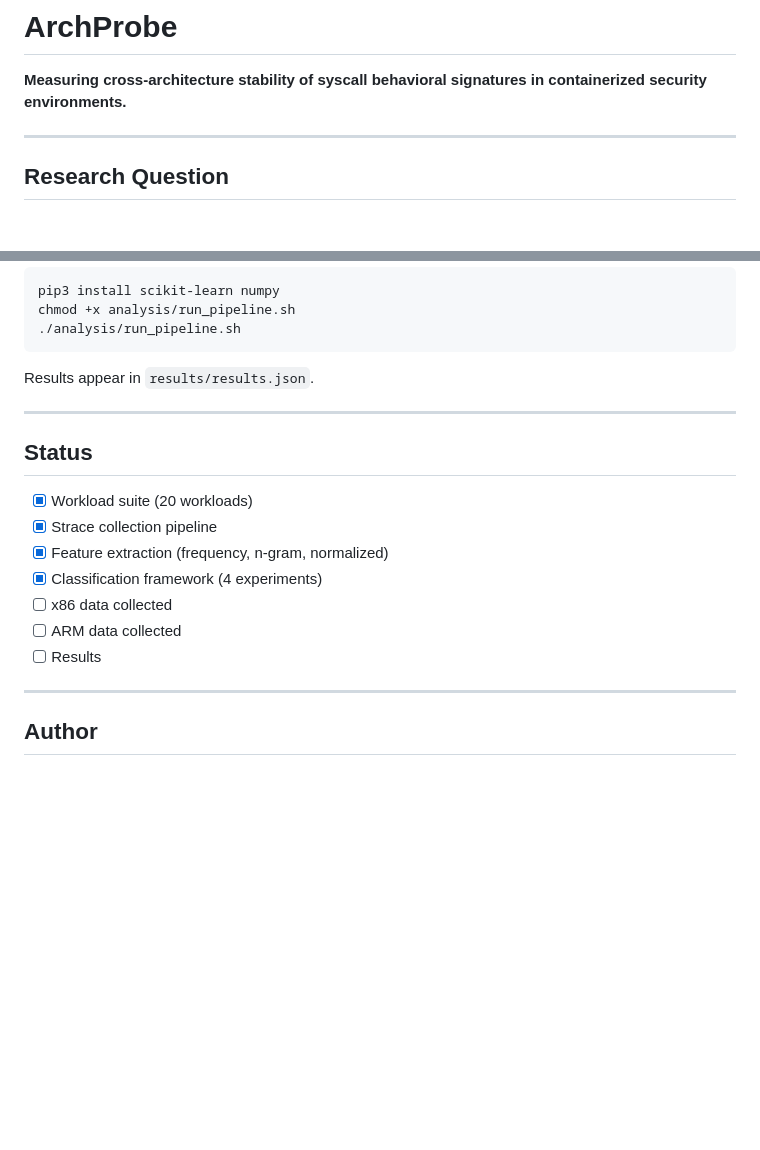
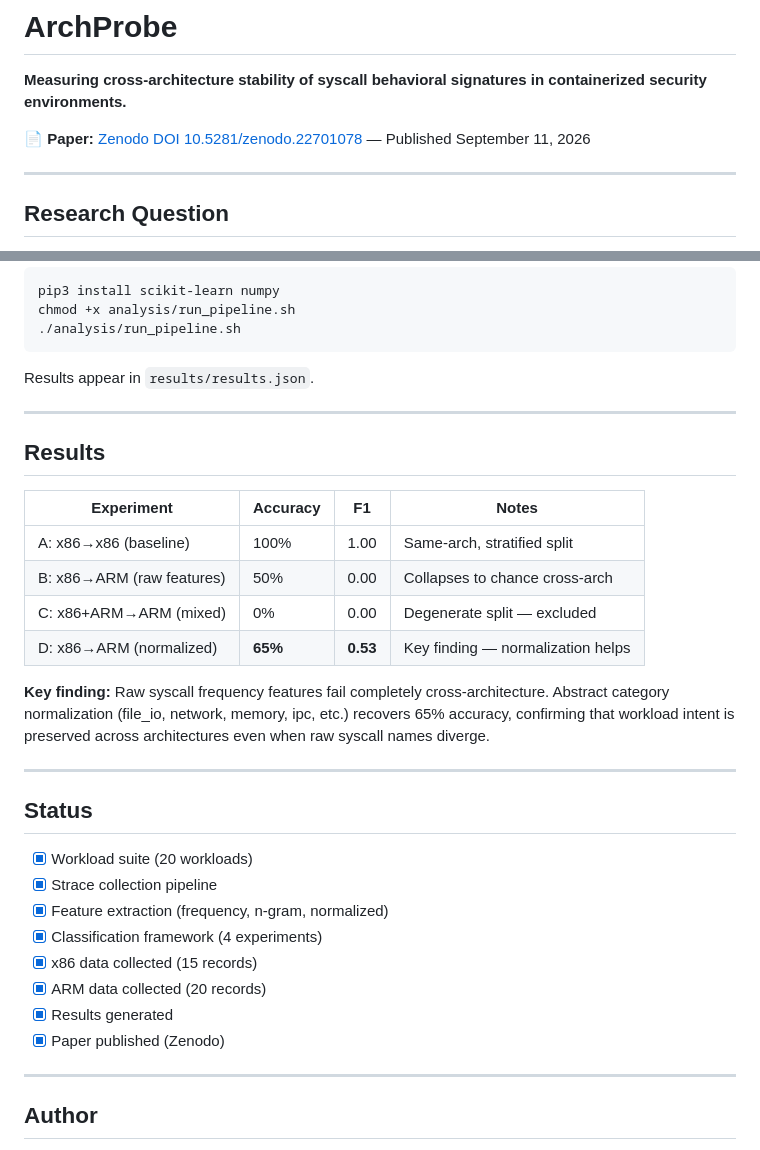
Before and after one commit to SherbekjonDev/ArchProbe, a Markdown page: README.md, 2 parts joined by grey strips. GitHub-like rendering; blank space fills up the shorter version.

Commit message:
docs: update README with results table and Zenodo DOI

```diff
--- a/README.md
+++ b/README.md
@@ -1,6 +1,8 @@
 # ArchProbe
 
 **Measuring cross-architecture stability of syscall behavioral signatures in containerized security environments.**
+
+📄 **Paper:** [Zenodo DOI 10.5281/zenodo.22701078](https://doi.org/10.5281/zenodo.22701078) — Published September 11, 2026
 
 ---
 
@@ -112,15 +114,29 @@ Results appear in `results/results.json`.
 
 ---
 
+## Results
+
+| Experiment | Accuracy | F1 | Notes |
+|---|---|---|---|
+| A: x86→x86 (baseline) | 100% | 1.00 | Same-arch, stratified split |
+| B: x86→ARM (raw features) | 50% | 0.00 | Collapses to chance cross-arch |
+| C: x86+ARM→ARM (mixed) | 0% | 0.00 | Degenerate split — excluded |
+| D: x86→ARM (normalized) | **65%** | **0.53** | Key finding — normalization helps |
+
+**Key finding:** Raw syscall frequency features fail completely cross-architecture. Abstract category normalization (file_io, network, memory, ipc, etc.) recovers 65% accuracy, confirming that workload intent is preserved across architectures even when raw syscall names diverge.
+
+---
+
 ## Status
 
 - [x] Workload suite (20 workloads)
 - [x] Strace collection pipeline
 - [x] Feature extraction (frequency, n-gram, normalized)
 - [x] Classification framework (4 experiments)
-- [ ] x86 data collected
-- [ ] ARM data collected
-- [ ] Results
+- [x] x86 data collected (15 records)
+- [x] ARM data collected (20 records)
+- [x] Results generated
+- [x] Paper published (Zenodo)
 
 ---
 
```
